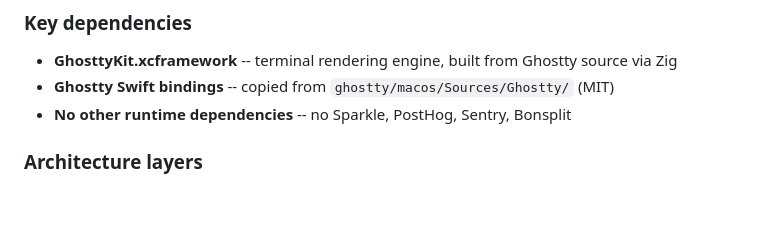
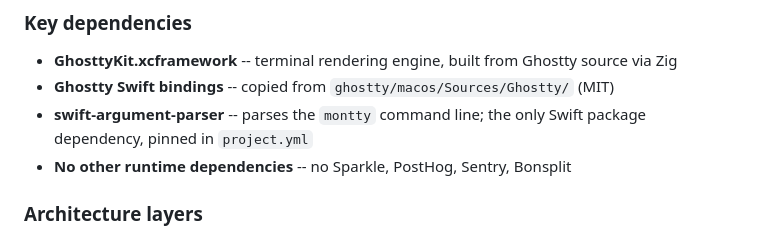
Before and after one commit to tednaleid/montty, a Markdown page: docs/spec/contract.md, the part around the change. GitHub-like rendering; blank space fills up the shorter version.

```diff
--- a/docs/spec/contract.md
+++ b/docs/spec/contract.md
@@ -69,6 +69,7 @@ Fresh Xcode project. Copy Ghostty's MIT-licensed Swift binding layer (~8000 line
 ### Key dependencies
 - **GhosttyKit.xcframework** -- terminal rendering engine, built from Ghostty source via Zig
 - **Ghostty Swift bindings** -- copied from `ghostty/macos/Sources/Ghostty/` (MIT)
+- **swift-argument-parser** -- parses the `montty` command line; the only Swift package dependency, pinned in `project.yml`
 - **No other runtime dependencies** -- no Sparkle, PostHog, Sentry, Bonsplit
 
 ### Architecture layers
```
Also changed, not shown: ONBOARDING.md (+1 -0 lines), README.md (+6 -2 lines), docs/screenshot-cli.png, docs/screenshot-compact.png (added), docs/screenshot-easymotion.png, docs/screenshot-windows.png, docs/screenshot.png, 3 other files.
